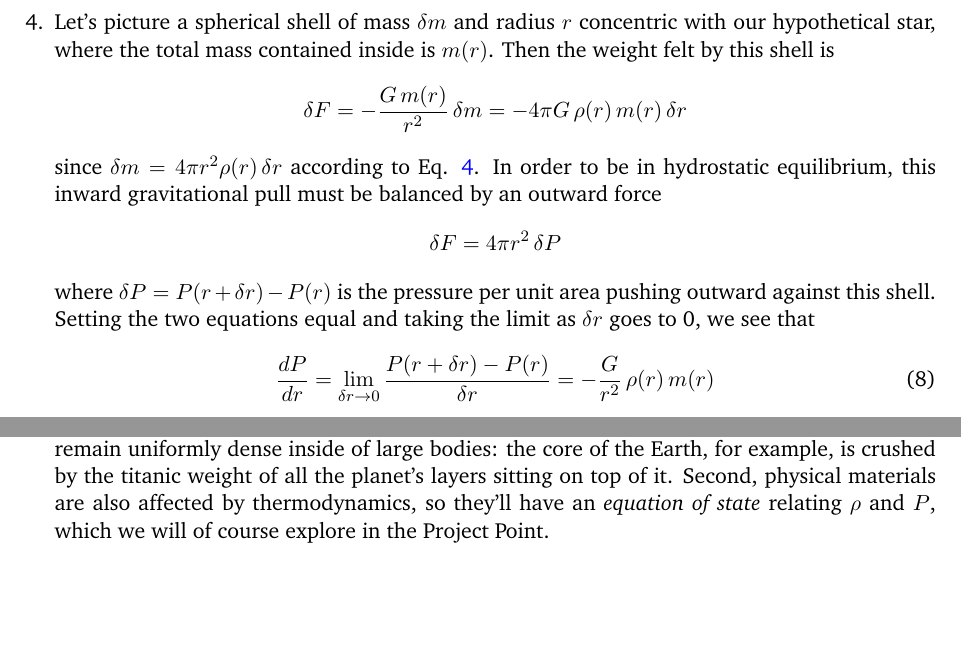
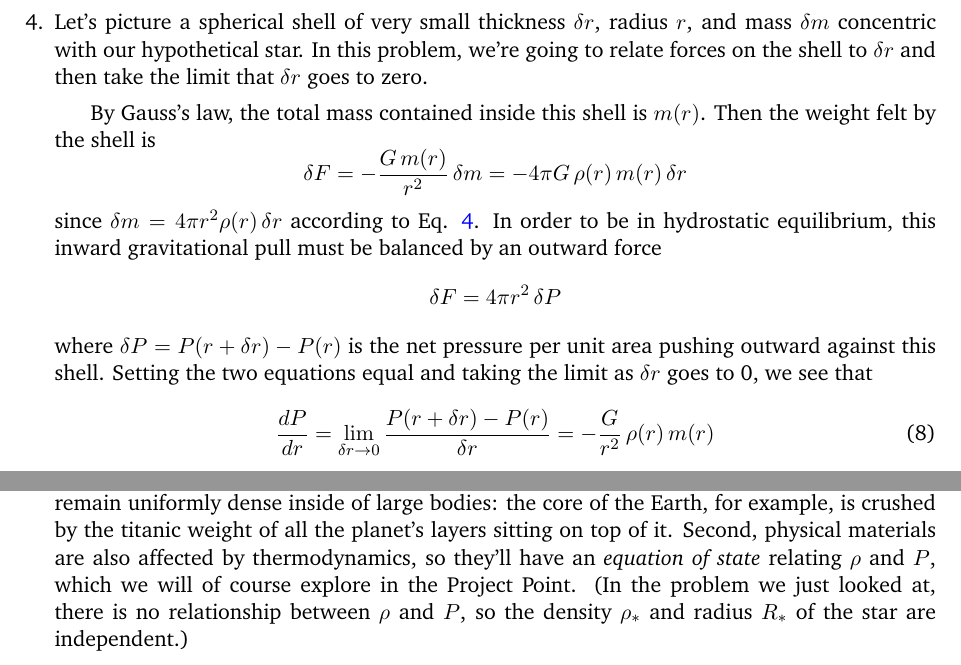
Before and after one commit to alurban/mentoring, a LaTeX document (tidal_distortion/inspiral.tex): two parts of page 9 of 9, joined at a grey line, cut so that both start at the same text, the shorter picture padded with empty space. Compiled offline with pdfLaTeX.

Commit message:
Adding more detail to the last problem; fixing a typo in the GW150914 simulation.

```diff
--- a/tidal_distortion/inspiral.tex
+++ b/tidal_distortion/inspiral.tex
@@ -171,11 +171,13 @@ This quantity measures the relative change in length $\Delta L/L$ of a ruler on
 %%%%%%%%%%%%%%%%%%%%%%%%%%%%%%
 \clearpage
 
-\item Let's picture a spherical shell of mass $\delta m$ and radius $r$ concentric with our hypothetical star, where the total mass contained inside is $m(r)$. Then the weight felt by this shell is
+\item Let's picture a spherical shell of very small thickness $\delta r$, radius $r$, and mass $\delta m$ concentric with our hypothetical star. In this problem, we're going to relate forces on the shell to $\delta r$ and then take the limit that $\delta r$ goes to zero.
+
+\hspace{15pt} By Gauss's law, the total mass contained inside this shell is $m(r)$. Then the weight felt by the shell is
 \[ \delta F = - \frac{G\,m(r)}{r^2}\,\delta m = -4\pi G \, \rho(r) \, m(r) \, \delta r \]
 since $\delta m = 4\pi r^2 \rho(r) \, \delta r$ according to Eq. \ref{eq:mass}. In order to be in hydrostatic equilibrium, this inward gravitational pull must be balanced by an outward force
 \[ \delta F = 4\pi r^2\,\delta P \]
-where $\delta P = P(r + \delta r) - P(r)$ is the pressure per unit area pushing outward against this shell. Setting the two equations equal and taking the limit as $\delta r$ goes to 0, we see that
+where $\delta P = P(r + \delta r) - P(r)$ is the net pressure per unit area pushing outward against this shell. Setting the two equations equal and taking the limit as $\delta r$ goes to 0, we see that
 \begin{equation}
 \frac{dP}{dr} = \lim_{\delta r \rightarrow 0} \frac{P(r + \delta r) - P(r)}{\delta r} = - \frac{G}{r^2} \, \rho(r) \, m(r)
 \end{equation}
@@ -187,7 +189,7 @@ scales with the volume of the star -- that is, until we reach the radius $R_*$ o
 \[ P(r\leq R_*) = -\frac{4}{3}\pi G\rho^2_* \int r\,dr = \frac{2}{3}\pi G\rho^2_*(R^2_* - r^2) \]
 and $P(r>R_*) = 0$ outside of the star.
 
-\hspace{15pt} Note that this model is pretty poor for a couple of reasons. First, physical materials don't remain uniformly dense inside of large bodies: the core of the Earth, for example, is crushed by the titanic weight of all the planet's layers sitting on top of it. Second, physical materials are also affected by thermodynamics, so they'll have an \textit{equation of state} relating $\rho$ and $P$, which we will of course explore in the Project Point.
+\hspace{15pt} Note that this model is pretty poor for a couple of reasons. First, physical materials don't remain uniformly dense inside of large bodies: the core of the Earth, for example, is crushed by the titanic weight of all the planet's layers sitting on top of it. Second, physical materials are also affected by thermodynamics, so they'll have an \textit{equation of state} relating $\rho$ and $P$, which we will of course explore in the Project Point. (In the problem we just looked at, there is no relationship between $\rho$ and $P$, so the density $\rho_*$ and radius $R_*$ of the star are independent.)
 
 \end{enumerate}
 
```
Also changed, not shown: tidal_distortion/inspiral.pdf, 2 other files.
